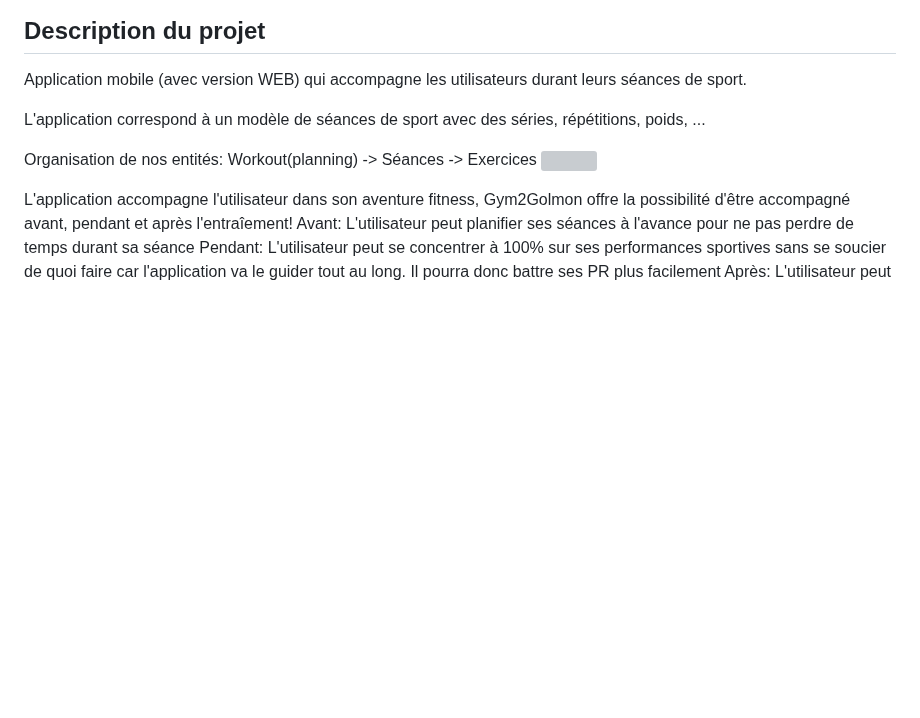
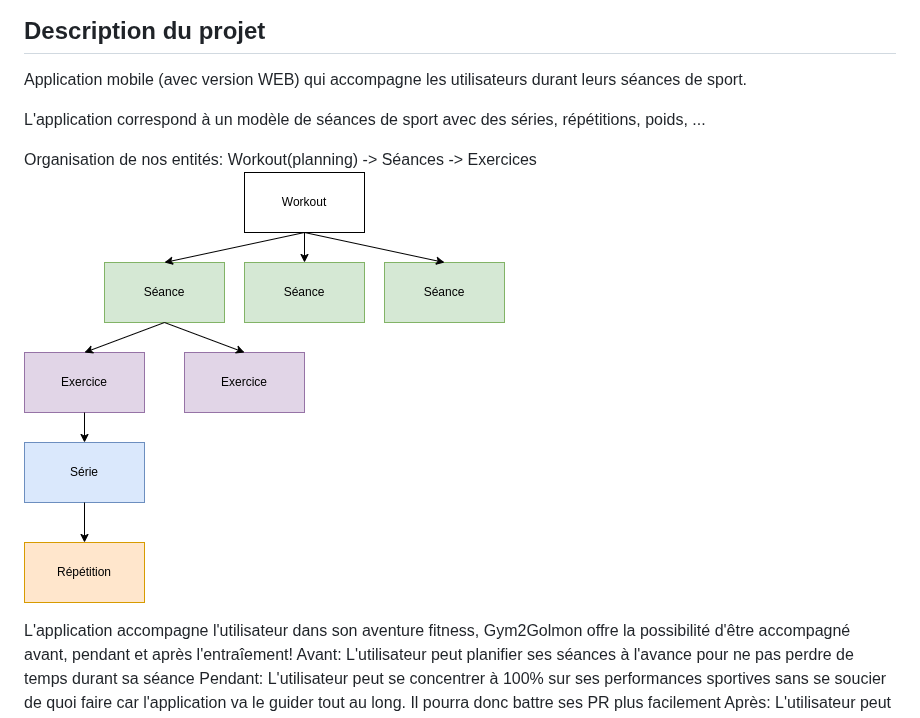
Before and after one commit to Pismice/PDG-GRP5, a Markdown page: README.md, the part around the change. Rendered like a GitHub page; blank space fills up the shorter version; grey boxes are pictures that could not be loaded.

```diff
--- a/README.md
+++ b/README.md
@@ -6,7 +6,7 @@ Application mobile (avec version WEB) qui accompagne les utilisateurs durant leu
 L'application correspond à un modèle de séances de sport avec des séries, répétitions, poids, ...
 
 Organisation de nos entités: Workout(planning) -> Séances -> Exercices
-![](entites.png)
+![](ressources/entites.png)
 
 L'application accompagne l'utilisateur dans son aventure fitness, Gym2Golmon offre la possibilité d'être accompagné avant, pendant et après l'entraîement!
 Avant: L'utilisateur peut planifier ses séances à l'avance pour ne pas perdre de temps durant sa séance
```
